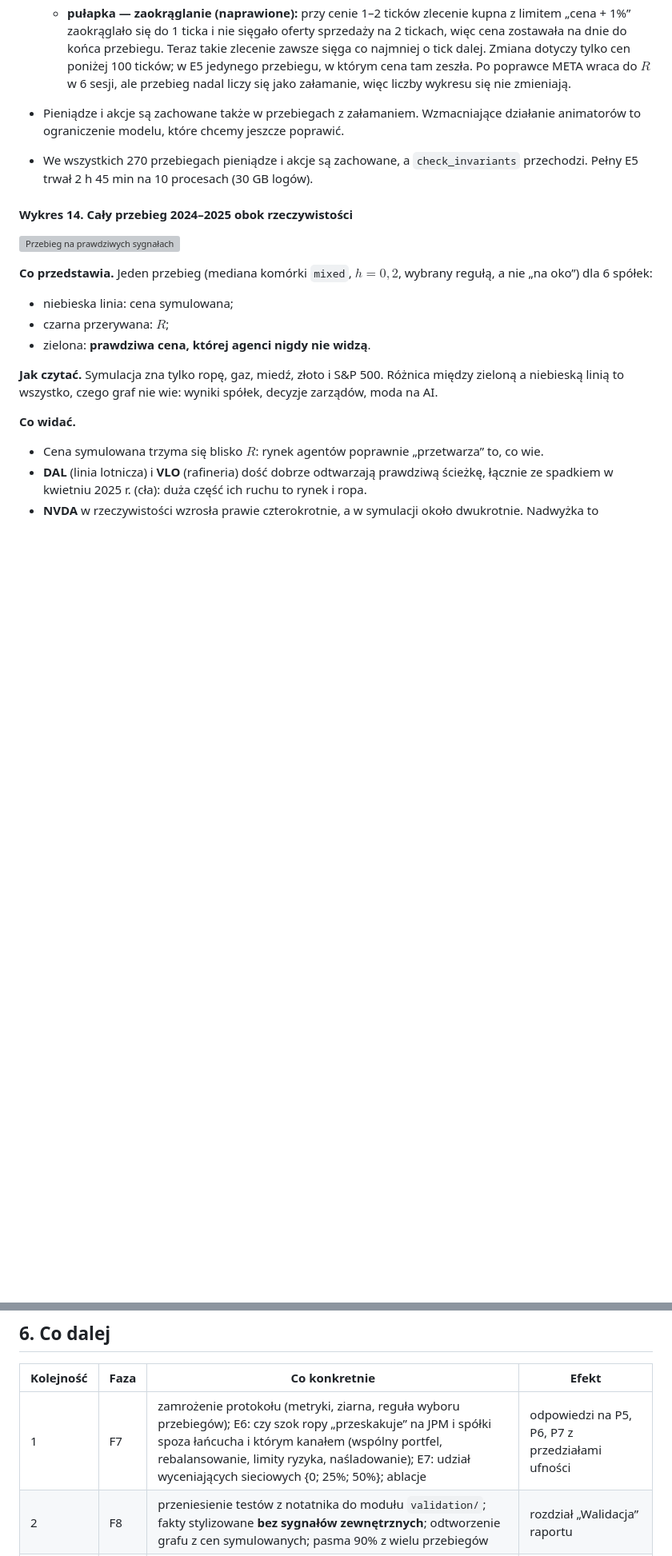
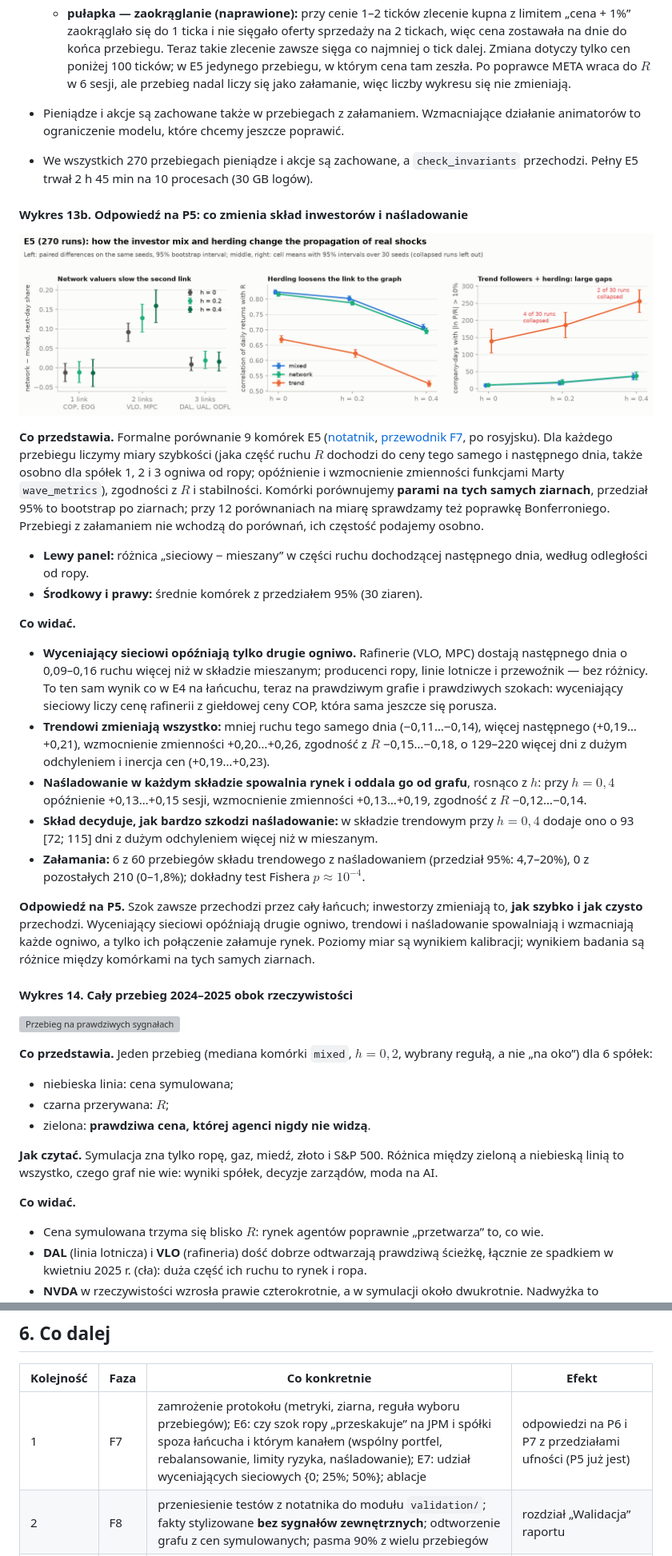
Before and after one commit to dmitrykitty/stock-exchange-simulation, a Markdown page: docs/progress_overview.md, 2 parts joined by grey strips. Shown at 80% size. Drawn GitHub-style; pictures changed too: docs/figures/f7_p5_contrasts.png (added); blank space fills up the shorter version; grey boxes are pictures that could not be loaded.

```diff
--- a/docs/progress_overview.md
+++ b/docs/progress_overview.md
@@ -890,6 +891,23 @@ Miary fali policzone funkcjami Marty (`marketsim.metrics.wave_metrics`, mediana
 - Pieniądze i akcje są zachowane także w przebiegach z załamaniem. Wzmacniające działanie animatorów to ograniczenie modelu, które chcemy jeszcze poprawić.
 - We wszystkich 270 przebiegach pieniądze i akcje są zachowane, a `check_invariants` przechodzi. Pełny E5 trwał 2 h 45 min na 10 procesach (30 GB logów).
 
+#### Wykres 13b. Odpowiedź na P5: co zmienia skład inwestorów i naśladowanie
+
+![P5 na E5](figures/f7_p5_contrasts.png)
+
+**Co przedstawia.** Formalne porównanie 9 komórek E5 ([notatnik](../notebooks/07_e5_propagation.ipynb), [przewodnik F7](guides/f7_experiments.md), po rosyjsku). Dla każdego przebiegu liczymy miary szybkości (jaka część ruchu $R$ dochodzi do ceny tego samego i następnego dnia, także osobno dla spółek 1, 2 i 3 ogniwa od ropy; opóźnienie i wzmocnienie zmienności funkcjami Marty `wave_metrics`), zgodności z $R$ i stabilności. Komórki porównujemy **parami na tych samych ziarnach**, przedział 95% to bootstrap po ziarnach; przy 12 porównaniach na miarę sprawdzamy też poprawkę Bonferroniego. Przebiegi z załamaniem nie wchodzą do porównań, ich częstość podajemy osobno.
+- **Lewy panel:** różnica „sieciowy − mieszany” w części ruchu dochodzącej następnego dnia, według odległości od ropy.
+- **Środkowy i prawy:** średnie komórek z przedziałem 95% (30 ziaren).
+
+**Co widać.**
+- **Wyceniający sieciowi opóźniają tylko drugie ogniwo.** Rafinerie (VLO, MPC) dostają następnego dnia o 0,09–0,16 ruchu więcej niż w składzie mieszanym; producenci ropy, linie lotnicze i przewoźnik — bez różnicy. To ten sam wynik co w E4 na łańcuchu, teraz na prawdziwym grafie i prawdziwych szokach: wyceniający sieciowy liczy cenę rafinerii z giełdowej ceny COP, która sama jeszcze się porusza.
+- **Trendowi zmieniają wszystko:** mniej ruchu tego samego dnia (−0,11…−0,14), więcej następnego (+0,19…+0,21), wzmocnienie zmienności +0,20…+0,26, zgodność z $R$ −0,15…−0,18, o 129–220 więcej dni z dużym odchyleniem i inercja cen (+0,19…+0,23).
+- **Naśladowanie w każdym składzie spowalnia rynek i oddala go od grafu**, rosnąco z $h$: przy $h = 0{,}4$ opóźnienie +0,13…+0,15 sesji, wzmocnienie zmienności +0,13…+0,19, zgodność z $R$ −0,12…−0,14.
+- **Skład decyduje, jak bardzo szkodzi naśladowanie:** w składzie trendowym przy $h = 0{,}4$ dodaje ono o 93 [72; 115] dni z dużym odchyleniem więcej niż w mieszanym.
+- **Załamania:** 6 z 60 przebiegów składu trendowego z naśladowaniem (przedział 95%: 4,7–20%), 0 z pozostałych 210 (0–1,8%); dokładny test Fishera $p \approx 10^{-4}$.
+
+**Odpowiedź na P5.** Szok zawsze przechodzi przez cały łańcuch; inwestorzy zmieniają to, **jak szybko i jak czysto** przechodzi. Wyceniający sieciowi opóźniają drugie ogniwo, trendowi i naśladowanie spowalniają i wzmacniają każde ogniwo, a tylko ich połączenie załamuje rynek. Poziomy miar są wynikiem kalibracji; wynikiem badania są różnice między komórkami na tych samych ziarnach.
+
 #### Wykres 14. Cały przebieg 2024–2025 obok rzeczywistości
 
 ![Przebieg na prawdziwych sygnałach](figures/f6_real_run.png)
@@ -1078,7 +1096,7 @@ Strona czyta **tylko** log przebiegu i graf; nie importuje kodu symulacji. Możn
 
 | Kolejność | Faza | Co konkretnie | Efekt |
 |---|---|---|---|
-| 1 | F7 | zamrożenie protokołu (metryki, ziarna, reguła wyboru przebiegów); E6: czy szok ropy „przeskakuje” na JPM i spółki spoza łańcucha i którym kanałem (wspólny portfel, rebalansowanie, limity ryzyka, naśladowanie); E7: udział wyceniających sieciowych {0; 25%; 50%}; ablacje | odpowiedzi na P5, P6, P7 z przedziałami ufności |
+| 1 | F7 | zamrożenie protokołu (metryki, ziarna, reguła wyboru przebiegów); E6: czy szok ropy „przeskakuje” na JPM i spółki spoza łańcucha i którym kanałem (wspólny portfel, rebalansowanie, limity ryzyka, naśladowanie); E7: udział wyceniających sieciowych {0; 25%; 50%}; ablacje | odpowiedzi na P6 i P7 z przedziałami ufności (P5 już jest) |
 | 2 | F8 | przeniesienie testów z notatnika do modułu `validation/`; fakty stylizowane **bez sygnałów zewnętrznych**; odtworzenie grafu z cen symulowanych; pasma 90% z wielu przebiegów | rozdział „Walidacja” raportu |
 | 3 | F9 | porównanie eksperymentów (mapy cieplne, wykresy pudełkowe); tryb **na żywo** (przyciski „ropa ±30%”, „wiadomość o spółce”, suwak $h$) jest już gotowy (PR #21) | demonstracja na obronie |
 | 4 | F10 | raport końcowy po polsku, prezentacja | — |
```
Also changed, not shown: other parts of docs/progress_overview.md (+8 -6 lines), docs/guides/f7_experiments.md (added, +63 -0 lines), 2 other files.
